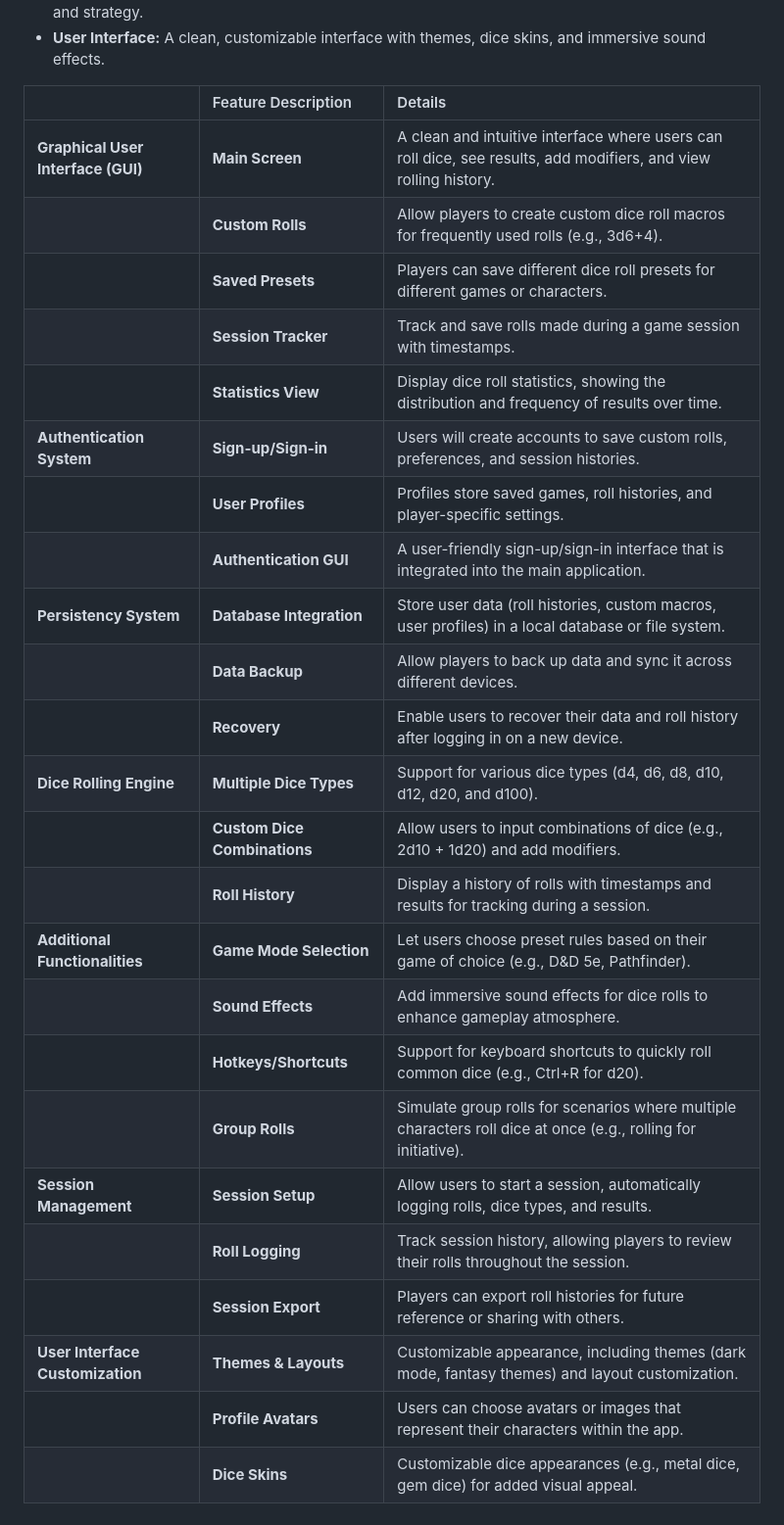
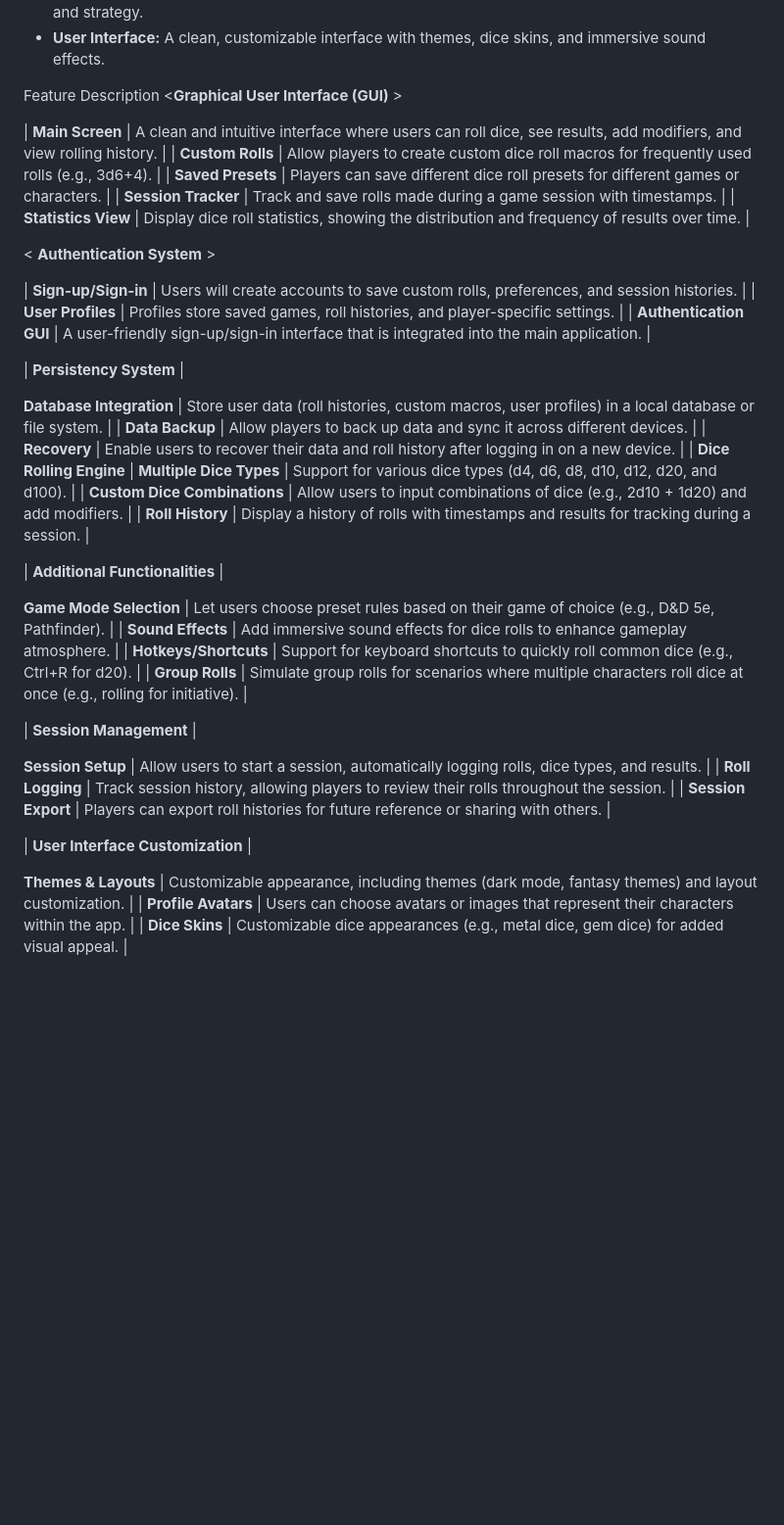
Before and after one commit to moontail7/DicerollerProject, a Markdown page: Project Brief_ Dice Roller Companion for Tabletop Players.md, the part around the change. Shown: that part at 98% size. Drawn GitHub-style; blank space fills up the shorter version.

Commit message:
.md edits

```diff
--- a/Project Brief_ Dice Roller Companion for Tabletop Players.md
+++ b/Project Brief_ Dice Roller Companion for Tabletop Players.md
@@ -11,29 +11,45 @@
 * **Statistics & Analytics:** Displays dice roll statistics and outcomes, helping players analyze their luck and strategy.
 * **User Interface:** A clean, customizable interface with themes, dice skins, and immersive sound effects.
 
-|   | Feature Description | Details |
-| :---- | :---- | :---- |
-| **Graphical User Interface (GUI)** | **Main Screen** | A clean and intuitive interface where users can roll dice, see results, add modifiers, and view rolling history. |
-|   | **Custom Rolls** | Allow players to create custom dice roll macros for frequently used rolls (e.g., 3d6+4). |
-|   | **Saved Presets** | Players can save different dice roll presets for different games or characters. |
-|   | **Session Tracker** | Track and save rolls made during a game session with timestamps. |
-|   | **Statistics View** | Display dice roll statistics, showing the distribution and frequency of results over time. |
-| **Authentication System** | **Sign-up/Sign-in** | Users will create accounts to save custom rolls, preferences, and session histories. |
-|   | **User Profiles** | Profiles store saved games, roll histories, and player-specific settings. |
-|   | **Authentication GUI** | A user-friendly sign-up/sign-in interface that is integrated into the main application. |
-| **Persistency System** | **Database Integration** | Store user data (roll histories, custom macros, user profiles) in a local database or file system. |
-|   | **Data Backup** | Allow players to back up data and sync it across different devices. |
-|   | **Recovery** | Enable users to recover their data and roll history after logging in on a new device. |
+Feature Description
+<**Graphical User Interface (GUI)** >
+
+| **Main Screen** | A clean and intuitive interface where users can roll dice, see results, add modifiers, and view rolling history. |
+| **Custom Rolls** | Allow players to create custom dice roll macros for frequently used rolls (e.g., 3d6+4). |
+| **Saved Presets** | Players can save different dice roll presets for different games or characters. |
+| **Session Tracker** | Track and save rolls made during a game session with timestamps. |
+| **Statistics View** | Display dice roll statistics, showing the distribution and frequency of results over time. |
+
+< **Authentication System** >
+
+| **Sign-up/Sign-in** | Users will create accounts to save custom rolls, preferences, and session histories. |
+| **User Profiles** | Profiles store saved games, roll histories, and player-specific settings. |
+| **Authentication GUI** | A user-friendly sign-up/sign-in interface that is integrated into the main application. |
+
+| **Persistency System** |
+
+ **Database Integration** | Store user data (roll histories, custom macros, user profiles) in a local database or file system. |
+| **Data Backup** | Allow players to back up data and sync it across different devices. |
+| **Recovery** | Enable users to recover their data and roll history after logging in on a new device. |
 | **Dice Rolling Engine** | **Multiple Dice Types** | Support for various dice types (d4, d6, d8, d10, d12, d20, and d100). |
-|   | **Custom Dice Combinations** | Allow users to input combinations of dice (e.g., 2d10 \+ 1d20) and add modifiers. |
-|   | **Roll History** | Display a history of rolls with timestamps and results for tracking during a session. |
-| **Additional Functionalities** | **Game Mode Selection** | Let users choose preset rules based on their game of choice (e.g., D\&D 5e, Pathfinder). |
-|   | **Sound Effects** | Add immersive sound effects for dice rolls to enhance gameplay atmosphere. |
-|   | **Hotkeys/Shortcuts** | Support for keyboard shortcuts to quickly roll common dice (e.g., Ctrl+R for d20). |
-|   | **Group Rolls** | Simulate group rolls for scenarios where multiple characters roll dice at once (e.g., rolling for initiative). |
-| **Session Management** | **Session Setup** | Allow users to start a session, automatically logging rolls, dice types, and results. |
-|   | **Roll Logging** | Track session history, allowing players to review their rolls throughout the session. |
-|   | **Session Export** | Players can export roll histories for future reference or sharing with others. |
-| **User Interface Customization** | **Themes & Layouts** | Customizable appearance, including themes (dark mode, fantasy themes) and layout customization. |
-|   | **Profile Avatars** | Users can choose avatars or images that represent their characters within the app. |
-|   | **Dice Skins** | Customizable dice appearances (e.g., metal dice, gem dice) for added visual appeal. |
+| **Custom Dice Combinations** | Allow users to input combinations of dice (e.g., 2d10 \+ 1d20) and add modifiers. |
+| **Roll History** | Display a history of rolls with timestamps and results for tracking during a session. |
+
+| **Additional Functionalities** |
+
+ **Game Mode Selection** | Let users choose preset rules based on their game of choice (e.g., D\&D 5e, Pathfinder). |
+| **Sound Effects** | Add immersive sound effects for dice rolls to enhance gameplay atmosphere. |
+| **Hotkeys/Shortcuts** | Support for keyboard shortcuts to quickly roll common dice (e.g., Ctrl+R for d20). |
+| **Group Rolls** | Simulate group rolls for scenarios where multiple characters roll dice at once (e.g., rolling for initiative). |
+
+| **Session Management** |
+
+ **Session Setup** | Allow users to start a session, automatically logging rolls, dice types, and results. |
+| **Roll Logging** | Track session history, allowing players to review their rolls throughout the session. |
+| **Session Export** | Players can export roll histories for future reference or sharing with others. |
+
+| **User Interface Customization** |
+
+ **Themes & Layouts** | Customizable appearance, including themes (dark mode, fantasy themes) and layout customization. |
+| **Profile Avatars** | Users can choose avatars or images that represent their characters within the app. |
+| **Dice Skins** | Customizable dice appearances (e.g., metal dice, gem dice) for added visual appeal. |
```
